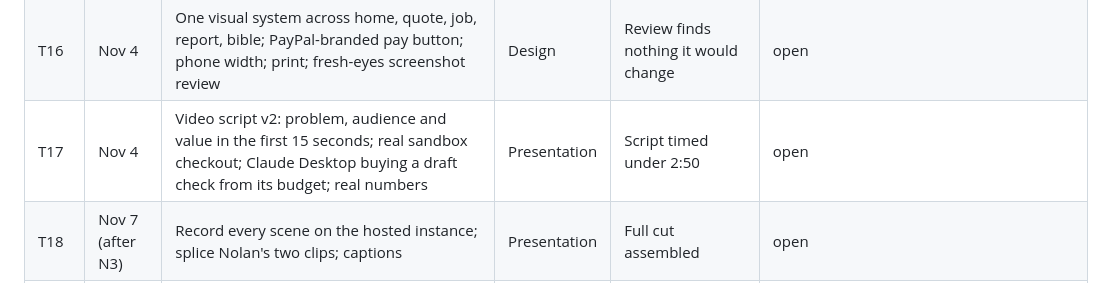
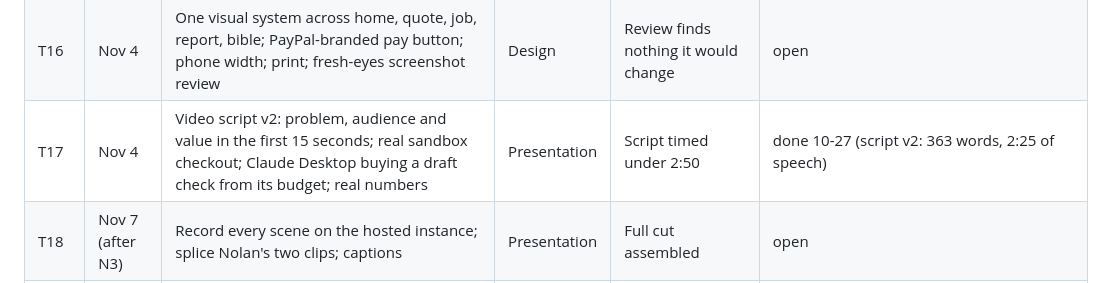
Before and after one commit to nolankido/canonKeeper, a Markdown page: docs/SPRINT.md, the part around the change. GitHub-like rendering.

```diff
--- a/docs/SPRINT.md
+++ b/docs/SPRINT.md
@@ -34,7 +34,7 @@ sponsor prize. Target: Best Use of Agentic Commerce; sponsor: AG Grid (Render cr
 | T14 | Nov 2 | Author workflow: resolve or reject "needs your judgement" items and re-render; report links back to its job and draft check | Design, Impact | Round trip works on the demo series | done |
 | T15 | Nov 3 | AG Grid Community bible explorer: every fact with its passage, sort, filter, disputed rows flagged, CSV out (sponsor prize) | Design, sponsor | Smooth on the Holmes bible (3,963 facts) | done 10-27 (AG Grid Community 36.2.0, vendored; /sample/bible) |
 | T16 | Nov 4 | One visual system across home, quote, job, report, bible; PayPal-branded pay button; phone width; print; fresh-eyes screenshot review | Design | Review finds nothing it would change | open |
-| T17 | Nov 4 | Video script v2: problem, audience and value in the first 15 seconds; real sandbox checkout; Claude Desktop buying a draft check from its budget; real numbers | Presentation | Script timed under 2:50 | open |
+| T17 | Nov 4 | Video script v2: problem, audience and value in the first 15 seconds; real sandbox checkout; Claude Desktop buying a draft check from its budget; real numbers | Presentation | Script timed under 2:50 | done 10-27 (script v2: 363 words, 2:25 of speech) |
 | T18 | Nov 7 (after N3) | Record every scene on the hosted instance; splice Nolan's two clips; captions | Presentation | Full cut assembled | open |
 | T19 | Nov 8 | Narration (decision 4), final cut, fresh-agent review against the Presentation criterion | Presentation | Final file under 2:55 handed to Nolan | open |
 | T20 | Nov 9 | Devpost text final: description, AI tools and how each is used (Gemini models; built with Claude Code), testing instructions, gallery images | Presentation | Every rule's requirement checked off | open |
```
Also changed, not shown: docs/DEMO_SCRIPT.md (+58 -50 lines).
